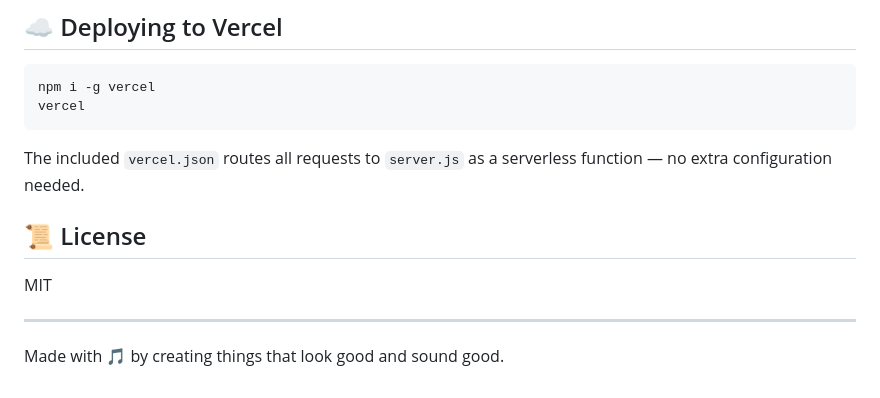
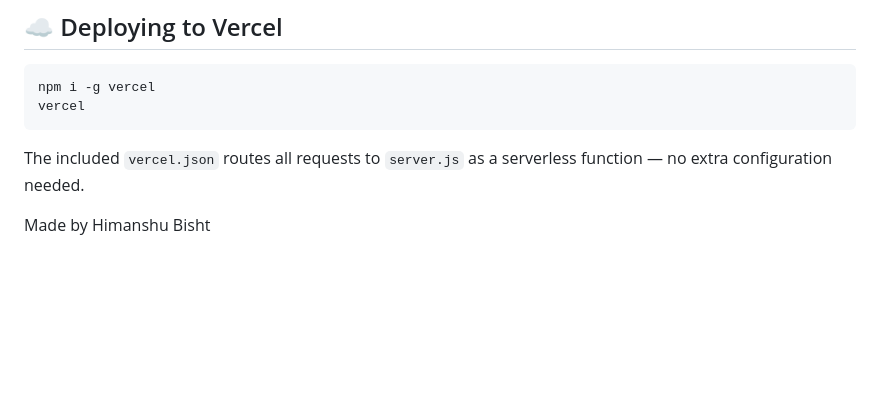
Before and after one commit to inf0chan/Orbify, a Markdown page: README.md, the part around the change. Rendered like a GitHub page; blank space fills up the shorter version.

Commit message:
docs: update README to remove license section and revise author attribution

```diff
--- a/README.md
+++ b/README.md
@@ -86,10 +86,4 @@ vercel
 
 The included `vercel.json` routes all requests to `server.js` as a serverless function — no extra configuration needed.
 
-## 📜 License
-
-MIT
-
----
-
-Made with 🎵 by creating things that look good and sound good.
+Made by Himanshu Bisht
```
